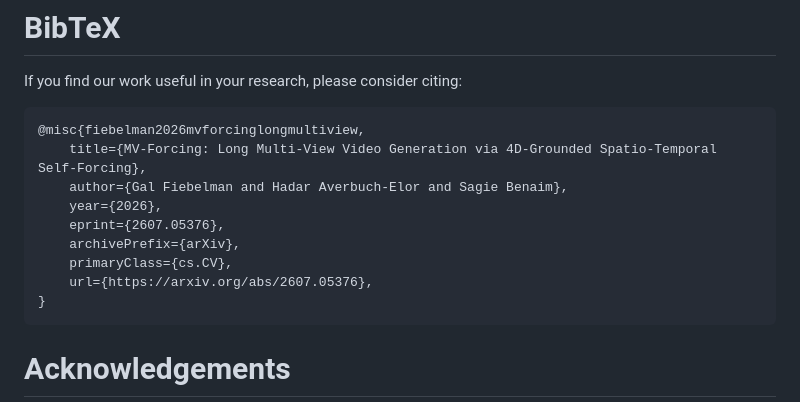
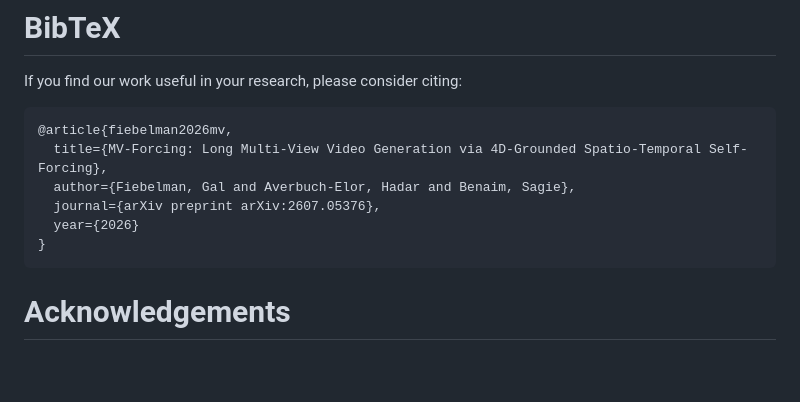
Before and after one commit to galfiebelman/mv-forcing, a Markdown page: README.md, the part around the change. Rendered like a GitHub page; blank space fills up the shorter version.

Commit message:
Use the paper's citation

````diff
--- a/README.md
+++ b/README.md
@@ -196,14 +196,11 @@ licenses are inventoried in [`NOTICE.md`](./NOTICE.md).
 If you find our work useful in your research, please consider citing:
 
 ```bibtex
-@misc{fiebelman2026mvforcinglongmultiview,
-    title={MV-Forcing: Long Multi-View Video Generation via 4D-Grounded Spatio-Temporal Self-Forcing},
-    author={Gal Fiebelman and Hadar Averbuch-Elor and Sagie Benaim},
-    year={2026},
-    eprint={2607.05376},
-    archivePrefix={arXiv},
-    primaryClass={cs.CV},
-    url={https://arxiv.org/abs/2607.05376},
+@article{fiebelman2026mv,
+  title={MV-Forcing: Long Multi-View Video Generation via 4D-Grounded Spatio-Temporal Self-Forcing},
+  author={Fiebelman, Gal and Averbuch-Elor, Hadar and Benaim, Sagie},
+  journal={arXiv preprint arXiv:2607.05376},
+  year={2026}
 }
 ```
 
````
